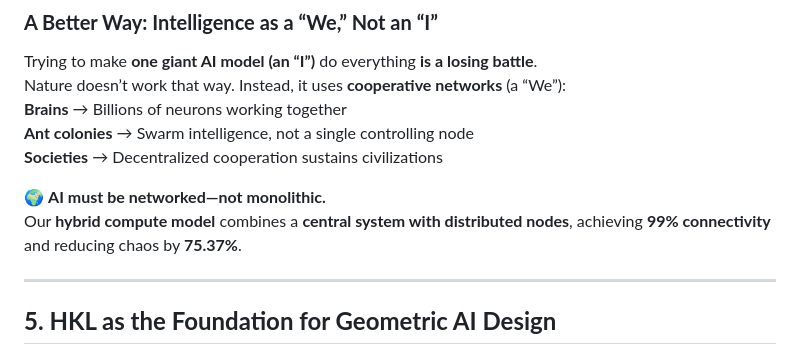
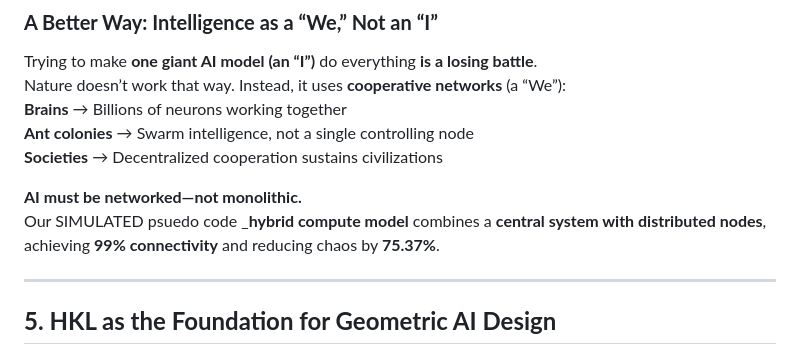
Before and after one commit to Causal5/Harmonic-Knowledge-Law, a Markdown page: HKL_Geometric_Intelligence_Updated.md, the part around the change. Rendered like a GitHub page.

```diff
--- a/HKL_Geometric_Intelligence_Updated.md
+++ b/HKL_Geometric_Intelligence_Updated.md
@@ -87,8 +87,8 @@ Nature doesn’t work that way. Instead, it uses **cooperative networks** (a “
 **Ant colonies** → Swarm intelligence, not a single controlling node
 **Societies** → Decentralized cooperation sustains civilizations
 
-🌍 **AI must be networked—not monolithic.**
-Our **hybrid compute model** combines a **central system with distributed nodes**, achieving **99% connectivity** and reducing chaos by **75.37%**.
+**AI must be networked—not monolithic.**
+Our SIMULATED psuedo code _**hybrid compute model** combines a **central system with distributed nodes**, achieving **99% connectivity** and reducing chaos by **75.37%**.
 
 ---
 
```
